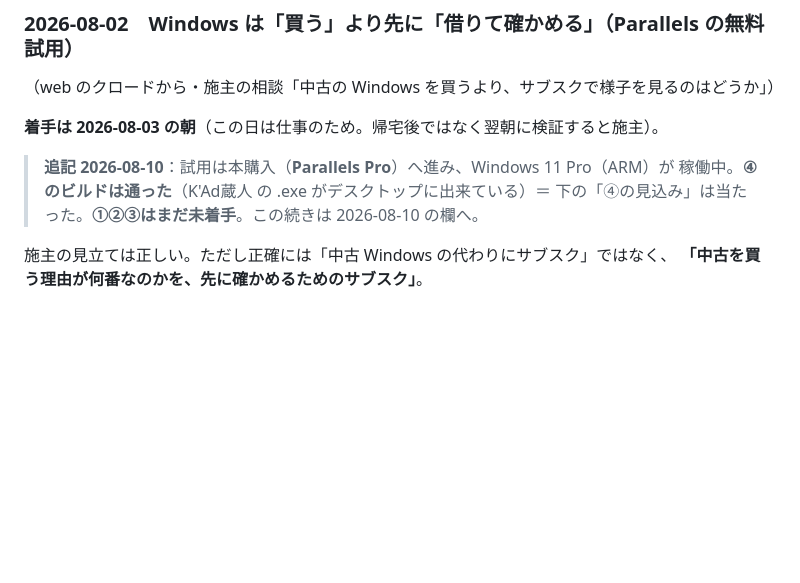
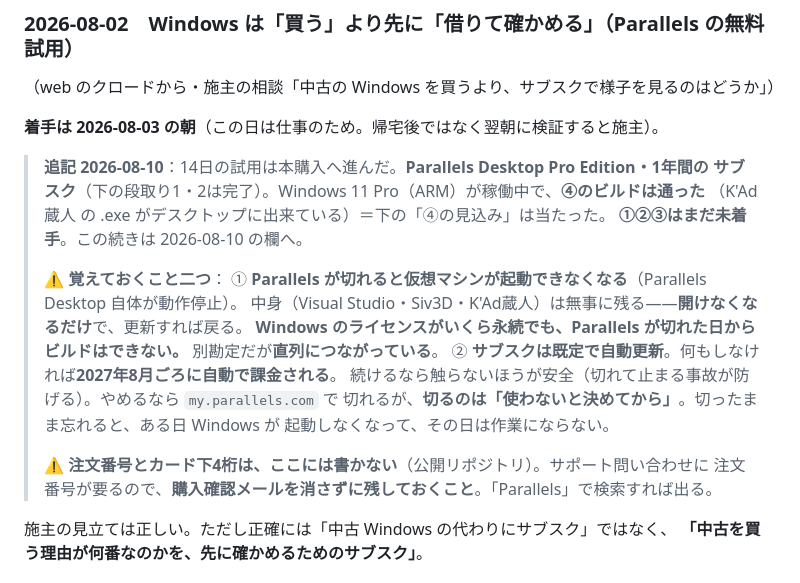
Before and after one commit to highlylights0-hub/engawaya, a Markdown page: 申し送り.md, the part around the change. GitHub-like rendering; blank space fills up the shorter version.

Commit message:
申し送り：Parallels が1年サブスクだと分かったので、切れたときに何が起きるかを足した
施主の購入確認メールで、Parallels Desktop Pro Edition の1年サブスクだと確定した。
8/02 の欄の段取り1・2（14日試して、毎日開くと分かったら払う）はこれで完了。

追記の要点は、別勘定だと思っていたものが実は直列だったこと。Windows のライセンスは
永続で買うが、Parallels が切れれば仮想マシンは起動できなくなるので、その日から
ビルドはできない。中身が消えるわけではなく開けなくなるだけ、という区別も残した。
更新すれば戻ると分かっていないと、切れた朝に不必要に慌てることになる。

自動更新が既定でオンであることも書いた。切る手順まで書いたうえで、続けるつもりなら
むしろ触らないほうが安全だとしたのは、ここで防ぎたい事故が「知らずに課金される」より
「切ったまま忘れて、ある日ビルド環境が開かない」のほうだと判断したため。

注文番号とカード下4桁は書かなかった。この帳面は公開なので、憲法の「書けないことは
書かない」に従って、メールを残しておくよう指しただけにした。

Co-Authored-By: Claude Opus 5 <noreply@anthropic.com>
Claude-Session: https://claude.ai/code/session_016K8H5djnfqbvBpUYz1vMae

```diff
--- a/申し送り.md
+++ b/申し送り.md
@@ -355,9 +355,23 @@ ARM の Windows で x64 を動かすのはエミュレーション（Prism）＋
 
 **着手は 2026-08-03 の朝**（この日は仕事のため。帰宅後ではなく翌朝に検証すると施主）。
 
-> **追記 2026-08-10**：試用は本購入（**Parallels Pro**）へ進み、Windows 11 Pro（ARM）が
-> 稼働中。**④のビルドは通った**（K'Ad蔵人 の .exe がデスクトップに出来ている）＝
-> 下の「④の見込み」は当たった。**①②③はまだ未着手**。この続きは 2026-08-10 の欄へ。
+> **追記 2026-08-10**：14日の試用は本購入へ進んだ。**Parallels Desktop Pro Edition・1年間の
+> サブスク**（下の段取り1・2は完了）。Windows 11 Pro（ARM）が稼働中で、**④のビルドは通った**
+> （K'Ad蔵人 の .exe がデスクトップに出来ている）＝下の「④の見込み」は当たった。
+> **①②③はまだ未着手**。この続きは 2026-08-10 の欄へ。
+>
+> ⚠️ **覚えておくこと二つ**：
+> ① **Parallels が切れると仮想マシンが起動できなくなる**（Parallels Desktop 自体が動作停止）。
+> 中身（Visual Studio・Siv3D・K'Ad蔵人）は無事に残る——**開けなくなるだけ**で、更新すれば戻る。
+> **Windows のライセンスがいくら永続でも、Parallels が切れた日からビルドはできない。**
+> 別勘定だが**直列につながっている**。
+> ② **サブスクは既定で自動更新**。何もしなければ**2027年8月ごろに自動で課金される**。
+> 続けるなら触らないほうが安全（切れて止まる事故が防げる）。やめるなら `my.parallels.com` で
+> 切れるが、**切るのは「使わないと決めてから」**。切ったまま忘れると、ある日 Windows が
+> 起動しなくなって、その日は作業にならない。
+>
+> ⚠️ **注文番号とカード下4桁は、ここには書かない**（公開リポジトリ）。サポート問い合わせに
+> 注文番号が要るので、**購入確認メールを消さずに残しておくこと**。「Parallels」で検索すれば出る。
 
 施主の見立ては正しい。ただし正確には「中古 Windows の代わりにサブスク」ではなく、
 **「中古を買う理由が何番なのかを、先に確かめるためのサブスク」**。
```
